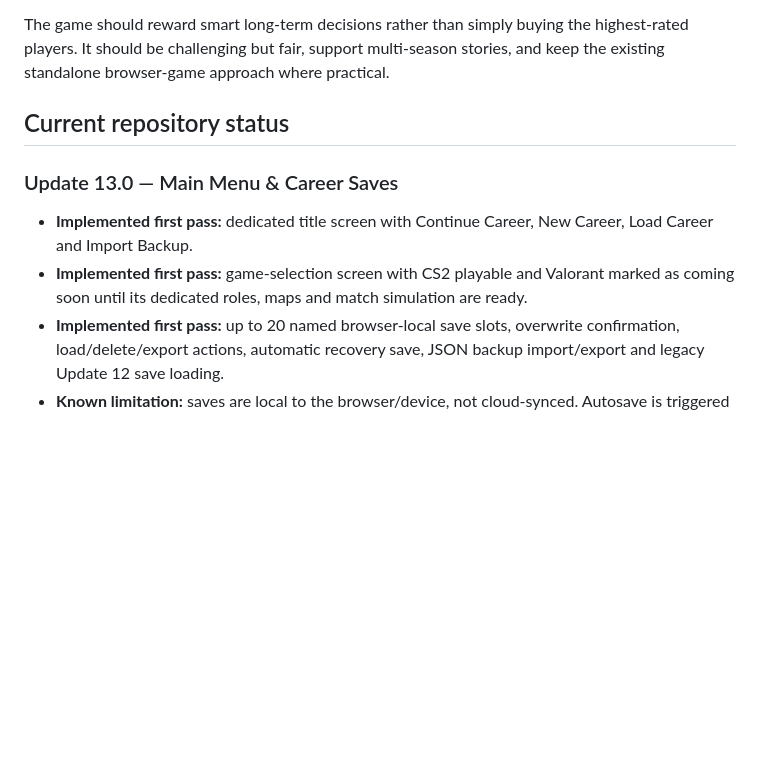
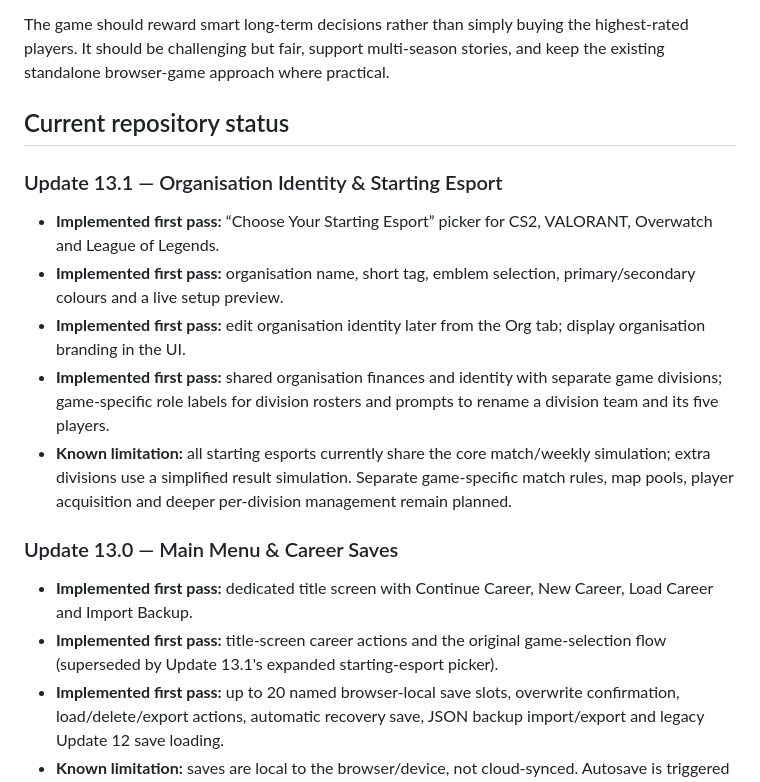
Before and after one commit to 13kyron13/esports-org-manager, a Markdown page: ROADMAP.md, the part around the change. Drawn GitHub-style; blank space fills up the shorter version.

Commit message:
Track Update 13.1 organisation creator and multi-game teams

```diff
--- a/ROADMAP.md
+++ b/ROADMAP.md
@@ -10,10 +10,18 @@ The game should reward smart long-term decisions rather than simply buying the h
 
 ## Current repository status
 
+### Update 13.1 — Organisation Identity & Starting Esport
+
+- **Implemented first pass:** “Choose Your Starting Esport” picker for CS2, VALORANT, Overwatch and League of Legends.
+- **Implemented first pass:** organisation name, short tag, emblem selection, primary/secondary colours and a live setup preview.
+- **Implemented first pass:** edit organisation identity later from the Org tab; display organisation branding in the UI.
+- **Implemented first pass:** shared organisation finances and identity with separate game divisions; game-specific role labels for division rosters and prompts to rename a division team and its five players.
+- **Known limitation:** all starting esports currently share the core match/weekly simulation; extra divisions use a simplified result simulation. Separate game-specific match rules, map pools, player acquisition and deeper per-division management remain planned.
+
 ### Update 13.0 — Main Menu & Career Saves
 
 - **Implemented first pass:** dedicated title screen with Continue Career, New Career, Load Career and Import Backup.
-- **Implemented first pass:** game-selection screen with CS2 playable and Valorant marked as coming soon until its dedicated roles, maps and match simulation are ready.
+- **Implemented first pass:** title-screen career actions and the original game-selection flow (superseded by Update 13.1's expanded starting-esport picker).
 - **Implemented first pass:** up to 20 named browser-local save slots, overwrite confirmation, load/delete/export actions, automatic recovery save, JSON backup import/export and legacy Update 12 save loading.
 - **Known limitation:** saves are local to the browser/device, not cloud-synced. Autosave is triggered by UI renders and skipped during an active round animation.
 - **Needs playtesting:** start a new career, reload and continue, create multiple saves, overwrite/delete one, import/export a backup, and load a pre-13.0 save. Confirm autosave never captures an in-progress animation or corrupts an existing save.
```
